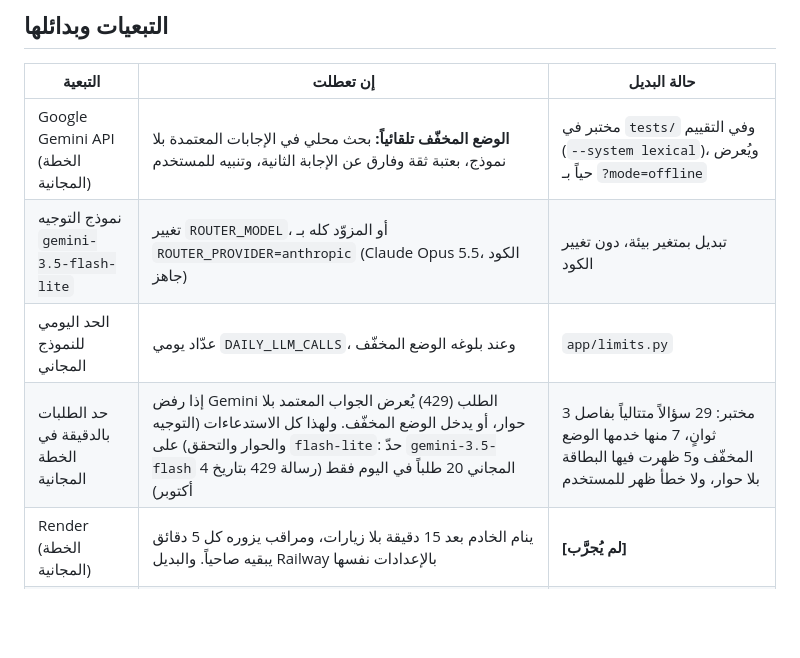
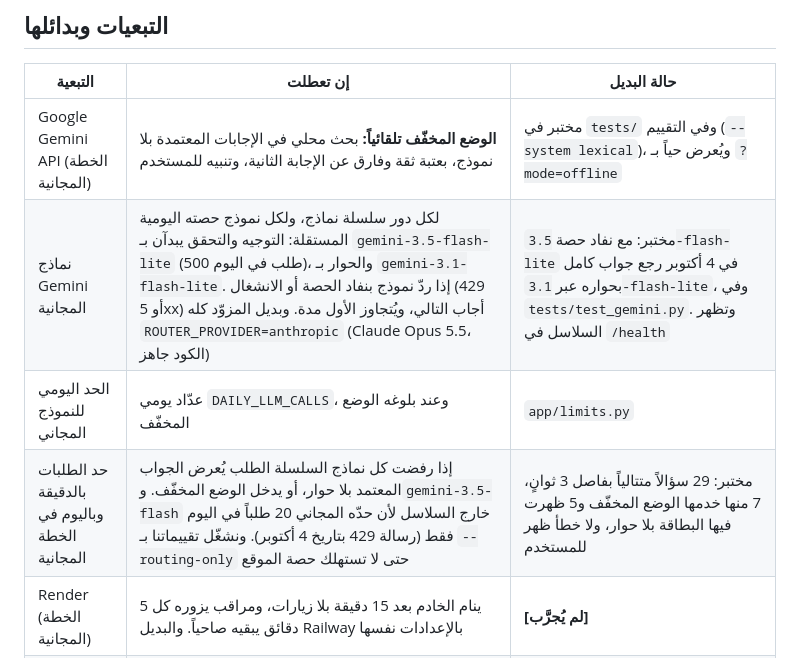
Before and after one commit to ferashossan-sudo/islamic-hackathon, a Markdown page: OPERATIONS.md, the part around the change. Drawn GitHub-style; blank space fills up the shorter version.

Commit message:
Operations: the free-tier model chains and their test
Co-Authored-By: Claude Opus 5.5 <noreply@anthropic.com>

```diff
--- a/OPERATIONS.md
+++ b/OPERATIONS.md
@@ -5,9 +5,9 @@
 | التبعية | إن تعطلت | حالة البديل |
 |---|---|---|
 | Google Gemini API (الخطة المجانية) | **الوضع المخفّف تلقائياً:** بحث محلي في الإجابات المعتمدة بلا نموذج، بعتبة ثقة وفارق عن الإجابة الثانية، وتنبيه للمستخدم | مختبر في `tests/` وفي التقييم (`--system lexical`)، ويُعرض حياً بـ `?mode=offline` |
-| نموذج التوجيه `gemini-3.5-flash-lite` | تغيير `ROUTER_MODEL`، أو المزوّد كله بـ `ROUTER_PROVIDER=anthropic` (Claude Opus 5.5، الكود جاهز) | تبديل بمتغير بيئة، دون تغيير الكود |
+| نماذج Gemini المجانية | لكل دور سلسلة نماذج، ولكل نموذج حصته اليومية المستقلة: التوجيه والتحقق يبدآن بـ `gemini-3.5-flash-lite` (500 طلب في اليوم)، والحوار بـ `gemini-3.1-flash-lite`. إذا ردّ نموذج بنفاد الحصة أو الانشغال (429 أو 5xx) أجاب التالي، ويُتجاوز الأول مدة. وبديل المزوّد كله `ROUTER_PROVIDER=anthropic` (Claude Opus 5.5، الكود جاهز) | مختبر: مع نفاد حصة `3.5-flash-lite` في 4 أكتوبر رجع جواب كامل بحواره عبر `3.1-flash-lite`، وفي `tests/test_gemini.py`. وتظهر السلاسل في `/health` |
 | الحد اليومي للنموذج المجاني | عدّاد يومي `DAILY_LLM_CALLS`، وعند بلوغه الوضع المخفّف | `app/limits.py` |
-| حد الطلبات بالدقيقة في الخطة المجانية | إذا رفض Gemini الطلب (429) يُعرض الجواب المعتمد بلا حوار، أو يدخل الوضع المخفّف. ولهذا كل الاستدعاءات (التوجيه والحوار والتحقق) على `flash-lite`: حدّ `gemini-3.5-flash` المجاني 20 طلباً في اليوم فقط (رسالة 429 بتاريخ 4 أكتوبر) | مختبر: 29 سؤالاً متتالياً بفاصل 3 ثوانٍ، 7 منها خدمها الوضع المخفّف و5 ظهرت فيها البطاقة بلا حوار، ولا خطأ ظهر للمستخدم |
+| حد الطلبات بالدقيقة وباليوم في الخطة المجانية | إذا رفضت كل نماذج السلسلة الطلب يُعرض الجواب المعتمد بلا حوار، أو يدخل الوضع المخفّف. و`gemini-3.5-flash` خارج السلاسل لأن حدّه المجاني 20 طلباً في اليوم فقط (رسالة 429 بتاريخ 4 أكتوبر). ونشغّل تقييماتنا بـ `--routing-only` حتى لا تستهلك حصة الموقع | مختبر: 29 سؤالاً متتالياً بفاصل 3 ثوانٍ، 7 منها خدمها الوضع المخفّف و5 ظهرت فيها البطاقة بلا حوار، ولا خطأ ظهر للمستخدم |
 | Render (الخطة المجانية) | ينام الخادم بعد 15 دقيقة بلا زيارات، ومراقب يزوره كل 5 دقائق يبقيه صاحياً. والبديل Railway بالإعدادات نفسها | **[لم يُجرَّب]** |
 | نص المصحف | ملف محلي في المستودع | لا تبعية وقت التشغيل |
 
```
